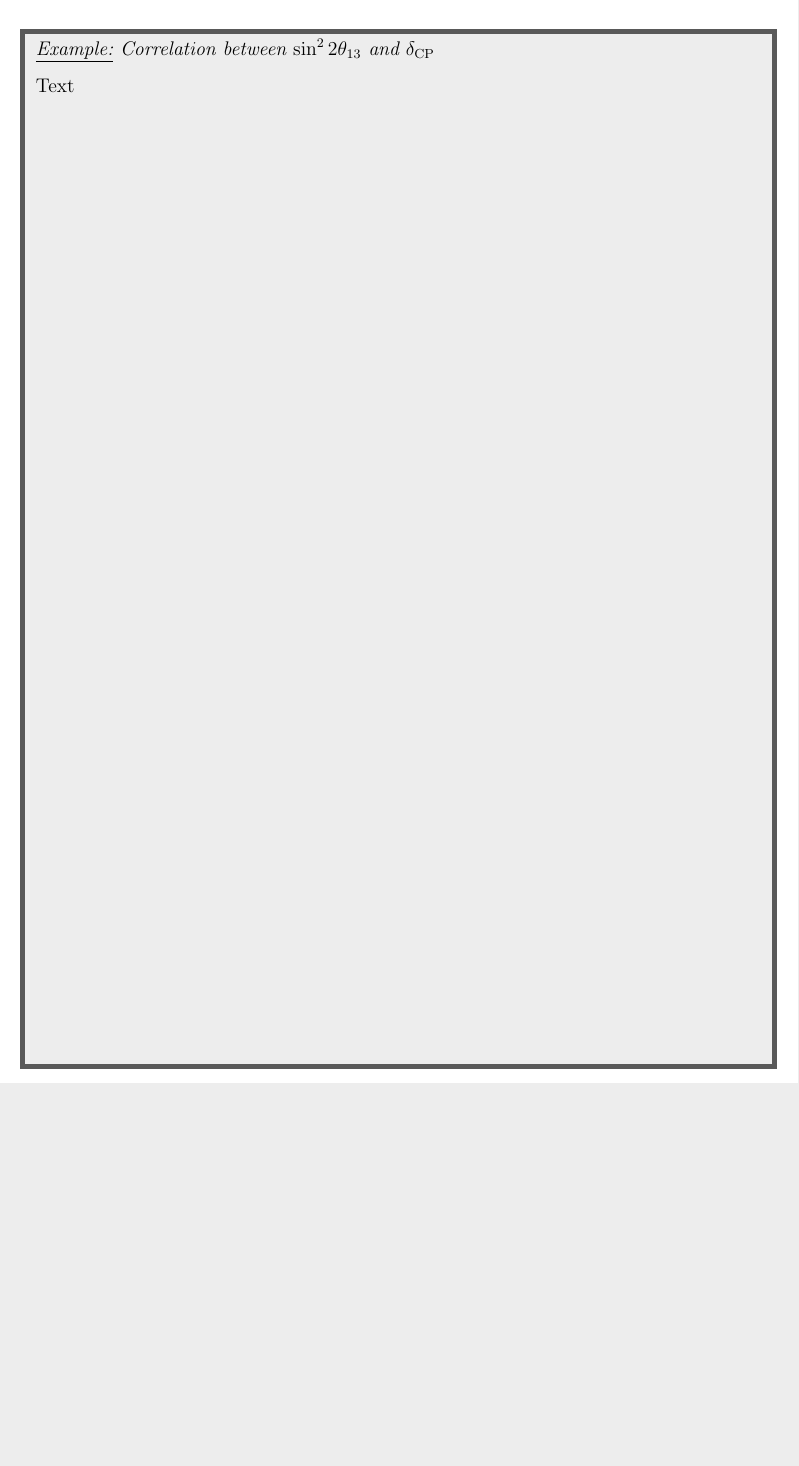
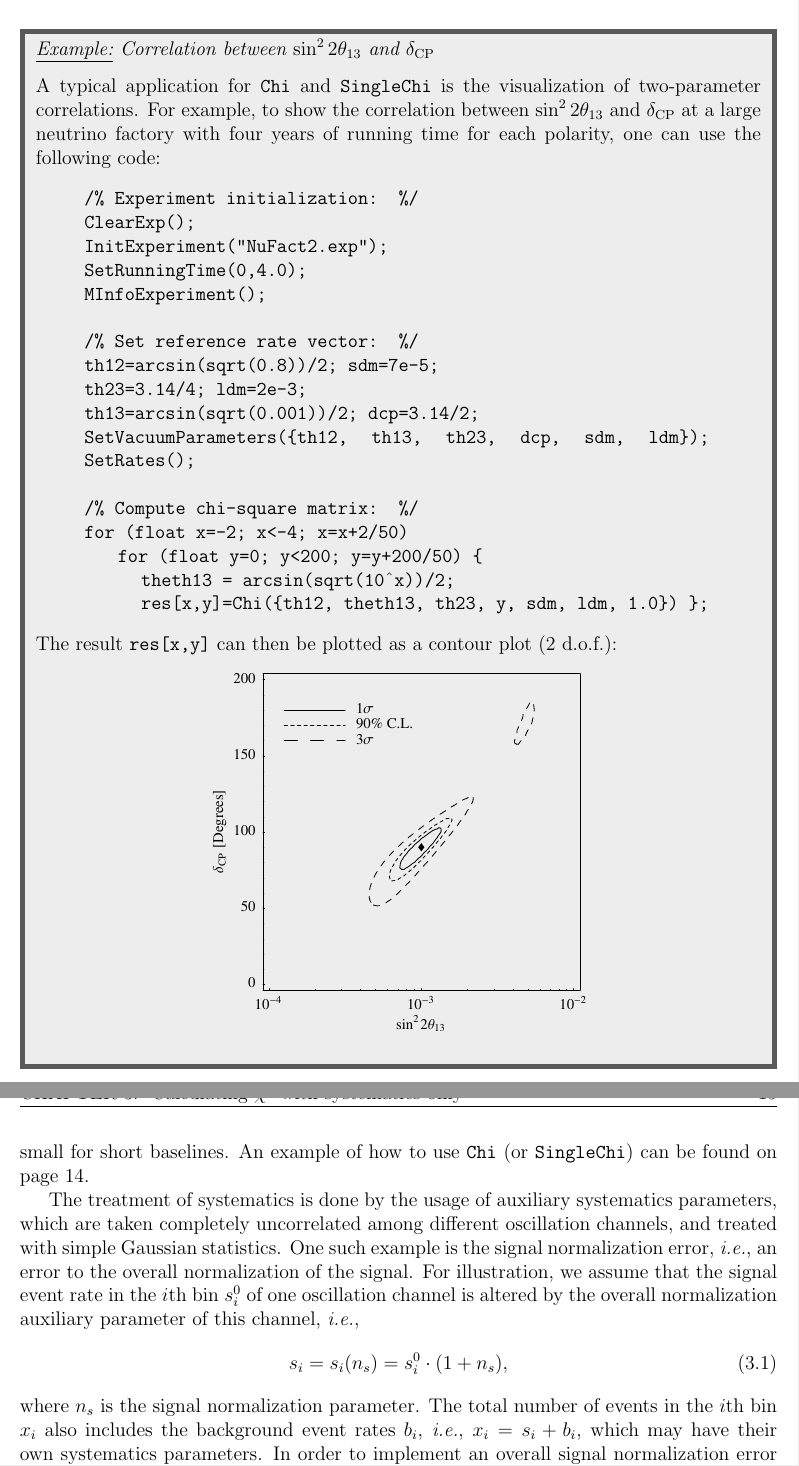
Before and after one commit to koppj/globes, a LaTeX book (Documentation/Manual.tex, which reads Documentation/part1.tex): part of page 20 of 51 before the commit and two parts of pages 20 and 21 of 53 after it, the two joined at a grey line, cut so that both start at the same text, the shorter picture padded with empty space. Compiled offline with pdfLaTeX.

Commit message:
*** empty log message ***

```diff
--- a/Documentation/part1.tex
+++ b/Documentation/part1.tex
@@ -177,2 +171,32 @@ what functions are there; examples
 
-\example{Correlation between $\stheta$ and $\deltacp$}{Text}
+\example{Correlation between $\stheta$ and $\deltacp$}{
+\label{ex:corrth13dcp}
+
+A typical application for {\tt Chi} and {\tt SingleChi} is the visualization of two-parameter correlations. For example, to show the correlation between $\stheta$ and $\deltacp$ at a large neutrino factory with four years of running time for each polarity, one can use the following code:
+\begin{quote}
+{\tt
+/\% Experiment initialization: \%/ \\
+ClearExp(); \\
+ InitExperiment("{\tt NuFact2.exp}"); \\
+ SetRunningTime(0,4.0); \\
+ MInfoExperiment(); \\
+\\
+/\% Set reference rate vector: \%/ \\
+th12=arcsin(sqrt(0.8))/2; sdm=7e-5; \\
+th23=3.14/4; ldm=2e-3; \\
+th13=arcsin(sqrt(0.001))/2; dcp=3.14/2; \\
+\mbox{SetVacuumParameters(\{th12, \, th13, \, th23, \, dcp, \, sdm, \, ldm\}); }\\
+ SetRates(); \\
+\\
+/\% Compute chi-square matrix: \%/ \\
+for (float x=-2; x<-4; x=x+2/50) \\
+\hspace*{0.5cm} for (float y=0; y<200; y=y+200/50) \{ \\
+\hspace*{1cm} theth13 = arcsin(sqrt(10$\hat{\, \, \,}$x))/2; \\
+\hspace*{1cm} res[x,y]=Chi(\{th12, theth13,  th23,  y, sdm, ldm, 1.0\}) \};
+}
+\end{quote}
+
+The result {\tt res[x,y]} can then be plotted as a contour plot (2 d.o.f.):
+\begin{center}
+\includegraphics[width=8cm]{correx}
+\end{center}
@@ -178,0 +213,9 @@ what functions are there; examples
+Note that the result of {\tt Chi} corresponds to the sum of all of the {\tt SingleChi}'s of the loaded experiment. This equality will not hold for the minimizors in the next sections anymore. In both functions, one has to give the matter density scaling factor $\hat{\rho_i}$ for each of the used experiments. The effect of this scaling factor depends on the type of the matter density profile, which is given in the  experiment definition. For a constant matter density, it is simply the ratio of the matter density and the average matter density specified in the experiment definition, \ie , $\hat{\rho_i} \equiv \rho_i/\bar{\rho}_i$. For a matter density profile, it is an overall scaling factor: The matter density in each layer is multiplied by this factor. In most cases one wants to take a scaling factor of $1.0$ here, which simply means taking the matter density profile as it is given in the experiment definition. Moreover, note that its effect is in general small for short baselines. An example of how to use  {\tt Chi} (or {\tt SingleChi}) can be found on page~\pageref{ex:corrth13dcp}.
+
+The treatment of systematics is done by the usage of auxiliary systematics parameters, which are taken completely uncorrelated among different oscillation channels, and treated with simple Gaussian statistics. One such example is the signal normalization error, \ie, an error to the overall normalization of the signal. For illustration, we assume that the signal event rate in the $i$th bin $s_i^0$ of one oscillation channel is altered by the overall normalization auxiliary parameter of this channel, \ie ,
+\be
+ s_i = s_i(n_s) = s_i^0 \cdot (1 + n_s),
+\ee
+where $n_s$ is the signal normalization parameter. The total number of events in the $i$th bin $x_i$ also includes the background event rates $b_i$, \ie, $x_i = s_i + b_i$, which may have their own systematics parameters.
+In order to implement an overall signal normalization error $\sigma_{n_s}$,  the $\chi^2$, which includes all event rates $x_i$ of all bins, is minimized over the auxiliary parameter $n_s$:
+\be
```
Also changed, not shown: Documentation/correx.eps, Documentation/part1.tex (70 more changed lines), 1 other file.
